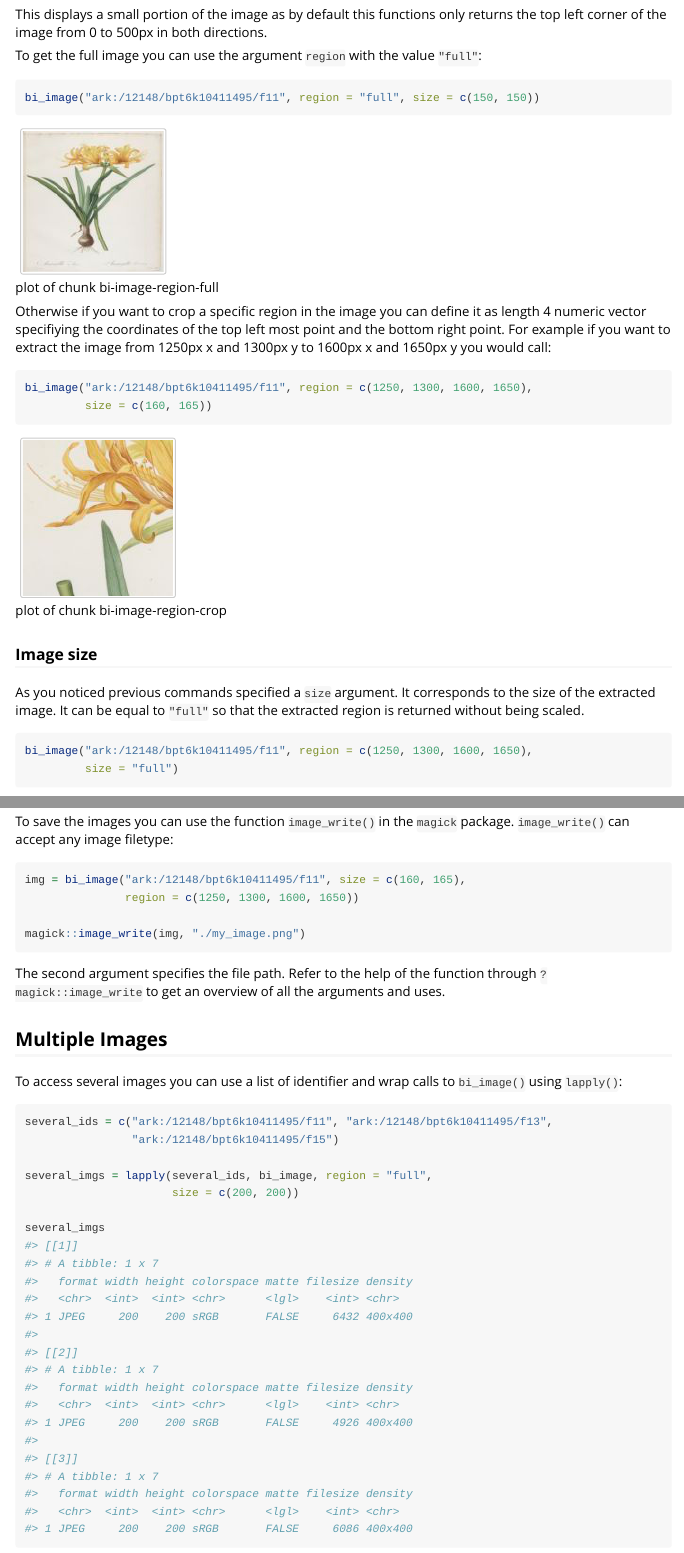
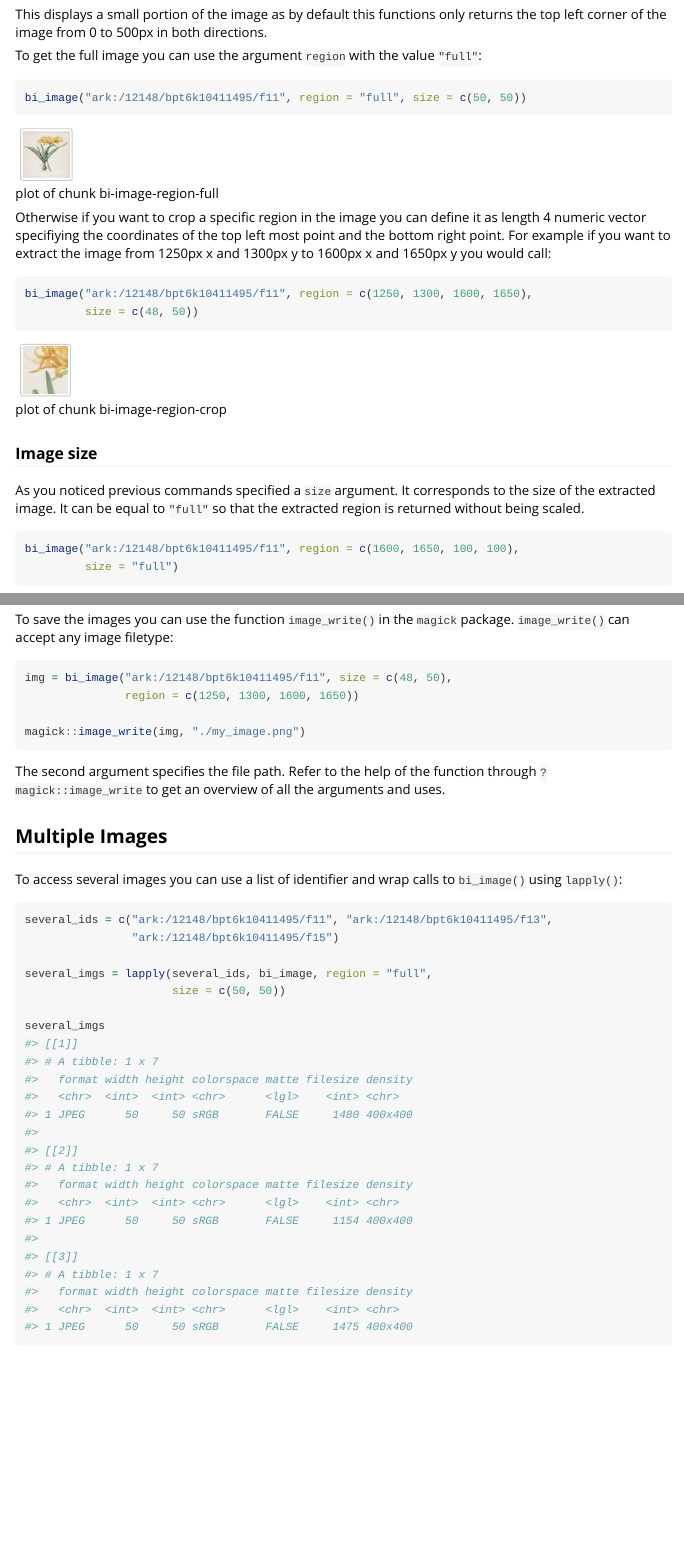
Before and after one commit to Rekyt/bnfimage, an R Markdown document (vignettes/bnfimage.Rmd): the page in a window 1100 px wide, from 1070 px down, and a second part further down, joined at a grey line. Rendered offline with R 4.5, knitr and Pandoc, with nearby package versions; long lines of code are wrapped.

````diff
--- a/vignettes/_bnfimage.Rmd
+++ b/vignettes/_bnfimage.Rmd
@@ -47,14 +47,14 @@
 To get the full image you can use the argument `region` with the value `"full"`:
 
 ```{r bi-image-region-full}
-bi_image("ark:/12148/bpt6k10411495/f11", region = "full", size = c(150, 150))
+bi_image("ark:/12148/bpt6k10411495/f11", region = "full", size = c(50, 50))
 ```
 
 Otherwise if you want to crop a specific region in the image you can define it as length 4 numeric vector specifiying the coordinates of the top left most point and the bottom right point. For example if you want to extract the image from 1250px x and 1300px y to 1600px x and 1650px y you would call:
 
 ```{r bi-image-region-crop}
 bi_image("ark:/12148/bpt6k10411495/f11", region = c(1250, 1300, 1600, 1650),
-         size = c(160, 165))
+         size = c(48, 50))
 ```
 
 
@@ -66,7 +66,7 @@
 
 
 ```{r bi-image-size-full}
-bi_image("ark:/12148/bpt6k10411495/f11", region = c(1250, 1300, 1600, 1650),
+bi_image("ark:/12148/bpt6k10411495/f11", region = c(1600, 1650, 100, 100),
          size = "full")
 ```
 
@@ -75,7 +75,7 @@
 
 ```{r bi-image-size-small}
 bi_image("ark:/12148/bpt6k10411495/f11", region = c(1250, 1300, 1600, 1650),
-         size = c(25, 70))
+         size = c(25, 50))
 ```
 
 Other options exist in the [IIIF Image API](https://iiif.io/api/image/1.1/#4-2-size) but are not yet implemented in `bnfimage`.
@@ -119,22 +119,22 @@
 ```{r bi-image-quality}
 # Native
 bi_image("ark:/12148/bpt6k10411495/f11", region = c(1250, 1300, 1600, 1650),
-         size = c(160, 165),
+         size = c(48, 50),
          quality = "native")
 
 # Color
 bi_image("ark:/12148/bpt6k10411495/f11", region = c(1250, 1300, 1600, 1650),
-         size = c(160, 165),
+         size = c(48, 50),
          quality = "color")
 
 # Grey
 bi_image("ark:/12148/bpt6k10411495/f11", region = c(1250, 1300, 1600, 1650),
-         size = c(160, 165),
+         size = c(48, 50),
          quality = "gray")
 
 # Bitonal
 bi_image("ark:/12148/bpt6k10411495/f11", region = c(1250, 1300, 1600, 1650),
-         size = c(160, 165),
+         size = c(48, 50),
          quality = "bitonal")
 ```
 
@@ -167,7 +167,7 @@
 package. `image_write()` can accept any image filetype:
 
 ```{r bi-image-save}
-img = bi_image("ark:/12148/bpt6k10411495/f11", size = c(160, 165),
+img = bi_image("ark:/12148/bpt6k10411495/f11", size = c(48, 50),
                region = c(1250, 1300, 1600, 1650))
 
 magick::image_write(img, "./my_image.png")
@@ -187,7 +187,7 @@
                 "ark:/12148/bpt6k10411495/f15")
 
 several_imgs = lapply(several_ids, bi_image, region = "full",
-                      size = c(200, 200))
+                      size = c(50, 50))
 
 several_imgs
 ```
@@ -237,7 +237,7 @@
 
 ```{r bi-all-data}
 bi_all_data(c("ark:/12148/bpt6k10411495/f11", "ark:/12148/bpt6k10411495/f12"),
-            size = c(200, 200))
+            size = c(50, 50))
 ```
 
 
--- a/vignettes/bnfimage.Rmd
+++ b/vignettes/bnfimage.Rmd
@@ -238,26 +238,26 @@
                 "ark:/12148/bpt6k10411495/f15")
 
 several_imgs = lapply(several_ids, bi_image, region = "full",
-                      size = c(200, 200))
+                      size = c(50, 50))
 
 several_imgs
 #> [[1]]
 #> # A tibble: 1 x 7
 #>   format width height colorspace matte filesize density
 #>   <chr>  <int>  <int> <chr>      <lgl>    <int> <chr>
-#> 1 JPEG     200    200 sRGB       FALSE     6432 400x400
+#> 1 JPEG      50     50 sRGB       FALSE     1480 400x400
 #>
 #> [[2]]
 #> # A tibble: 1 x 7
 #>   format width height colorspace matte filesize density
 #>   <chr>  <int>  <int> <chr>      <lgl>    <int> <chr>
-#> 1 JPEG     200    200 sRGB       FALSE     4926 400x400
+#> 1 JPEG      50     50 sRGB       FALSE     1154 400x400
 #>
 #> [[3]]
 #> # A tibble: 1 x 7
 #>   format width height colorspace matte filesize density
 #>   <chr>  <int>  <int> <chr>      <lgl>    <int> <chr>
-#> 1 JPEG     200    200 sRGB       FALSE     6086 400x400
+#> 1 JPEG      50     50 sRGB       FALSE     1475 400x400
 ```
 
 The arguments can be specified similarly to single calls to `bi_image()`.
````
Also changed, not shown: vignettes/bi-image-1.png, vignettes/bi-image-format-1.png, vignettes/bi-image-format-2.png, vignettes/bi-image-quality-1.png, vignettes/bi-image-quality-2.png, vignettes/bi-image-quality-3.png, vignettes/bi-image-quality-4.png, vignettes/bi-image-region-crop-1.png, vignettes/bi-image-region-crop-rotation-1.png, vignettes/bi-image-region-crop-rotation-2.png, vignettes/bi-image-region-crop-rotation-3.png, vignettes/bi-image-region-full-1.png, vignettes/bi-image-size-small-1.png, vignettes/bi-several-imgs-1.png, 5 more files, 1 other file.
